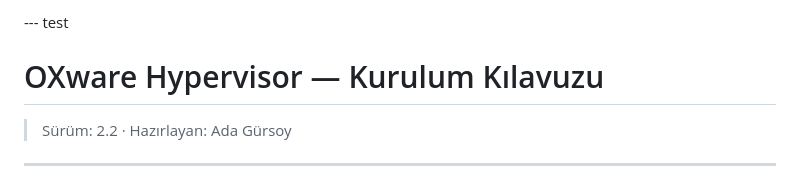
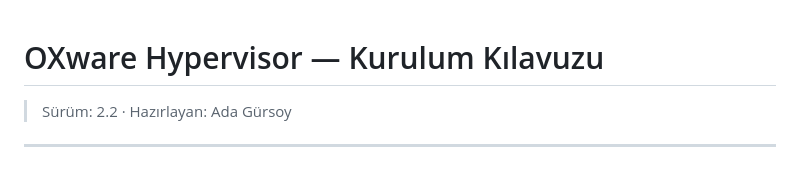
Before and after one commit to GormYa/oxware-hypervisor, a Markdown page: README.md, the part around the change. Rendered like a GitHub page.

```diff
--- a/README.md
+++ b/README.md
@@ -1,5 +1,3 @@
---- test
-
 # OXware Hypervisor — Kurulum Kılavuzu
 
 > Sürüm: 2.2 · Hazırlayan: Ada Gürsoy
```
